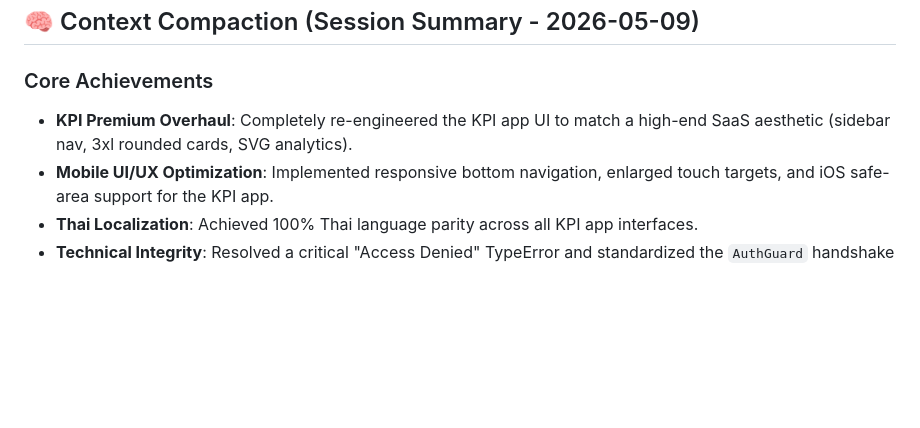
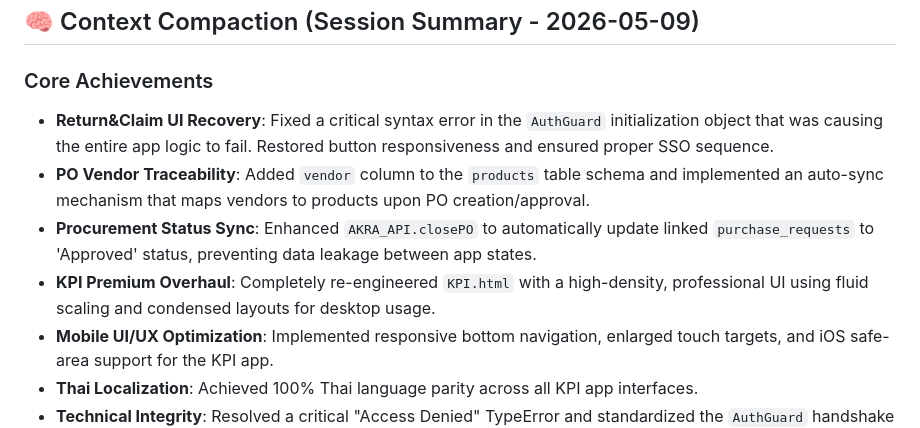
Before and after one commit to AKRA-WEB/ProjectWEBAPP, a Markdown page: PROJECT_STATE.md, the part around the change. Rendered like a GitHub page; blank space fills up the shorter version.

```diff
--- a/PROJECT_STATE.md
+++ b/PROJECT_STATE.md
@@ -4,7 +4,10 @@
 ## 🧠 Context Compaction (Session Summary - 2026-05-09)
 
 ### Core Achievements
-- **KPI Premium Overhaul**: Completely re-engineered the KPI app UI to match a high-end SaaS aesthetic (sidebar nav, 3xl rounded cards, SVG analytics).
+- **Return&Claim UI Recovery**: Fixed a critical syntax error in the `AuthGuard` initialization object that was causing the entire app logic to fail. Restored button responsiveness and ensured proper SSO sequence.
+- **PO Vendor Traceability**: Added `vendor` column to the `products` table schema and implemented an auto-sync mechanism that maps vendors to products upon PO creation/approval.
+- **Procurement Status Sync**: Enhanced `AKRA_API.closePO` to automatically update linked `purchase_requests` to 'Approved' status, preventing data leakage between app states.
+- **KPI Premium Overhaul**: Completely re-engineered `KPI.html` with a high-density, professional UI using fluid scaling and condensed layouts for desktop usage.
 - **Mobile UI/UX Optimization**: Implemented responsive bottom navigation, enlarged touch targets, and iOS safe-area support for the KPI app.
 - **Thai Localization**: Achieved 100% Thai language parity across all KPI app interfaces.
 - **Technical Integrity**: Resolved a critical "Access Denied" TypeError and standardized the `AuthGuard` handshake across the entire app suite.
```
Also changed, not shown: CLAUDE.md (+3 -1 lines).
